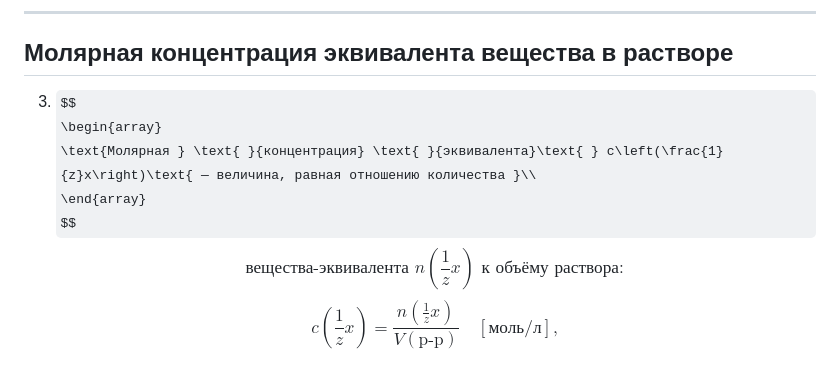
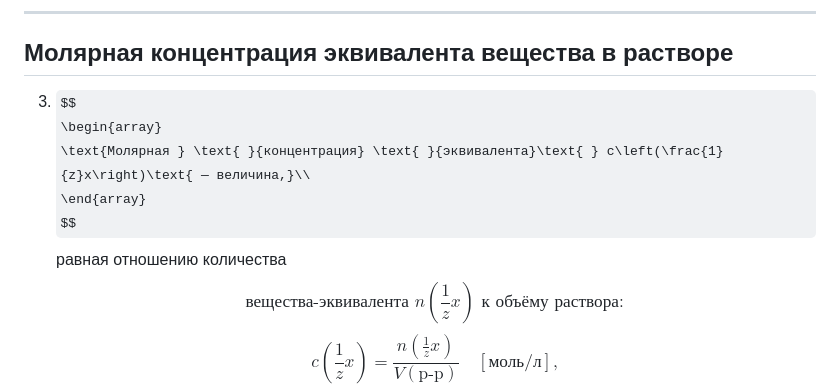
Before and after one commit to starkver/-, a Markdown page: notes/Chemistry.md, the part around the change printed below. Drawn GitHub-style; some formulas as TeX source.

Commit message:
edited_9

```diff
--- a/notes/Chemistry.md
+++ b/notes/Chemistry.md
@@ -429,9 +430,10 @@ $$
 ## Молярная концентрация эквивалента вещества в растворе
 3. $$
 \begin{array}
-\text{Молярная } \text{ }{концентрация} \text{ }{эквивалента}\text{ } c\left(\frac{1}{z}x\right)\text{ — величина, равная отношению количества }\\
+\text{Молярная } \text{ }{концентрация} \text{ }{эквивалента}\text{ } c\left(\frac{1}{z}x\right)\text{ — величина,}\\
 \end{array}
 $$
+равная отношению количества
 $$
 \text{вещества-эквивалента } n\left(\frac{1}{z}x\right)\text{ к объёму раствора}:
 $$
```
Also changed, not shown: other parts of notes/Chemistry.md (+1 -0 lines).
